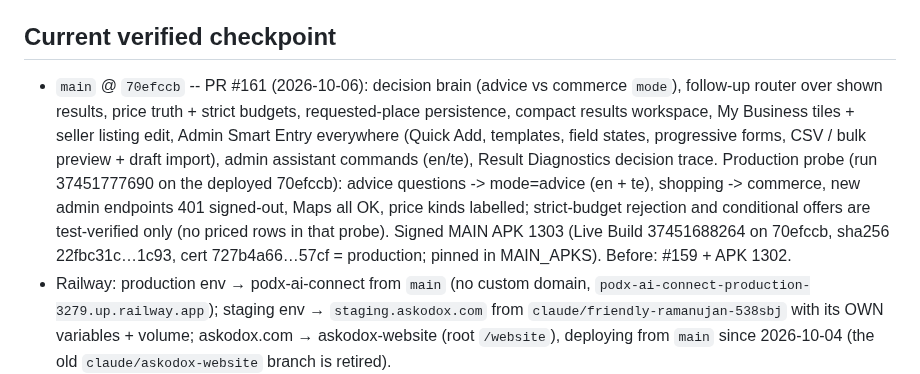
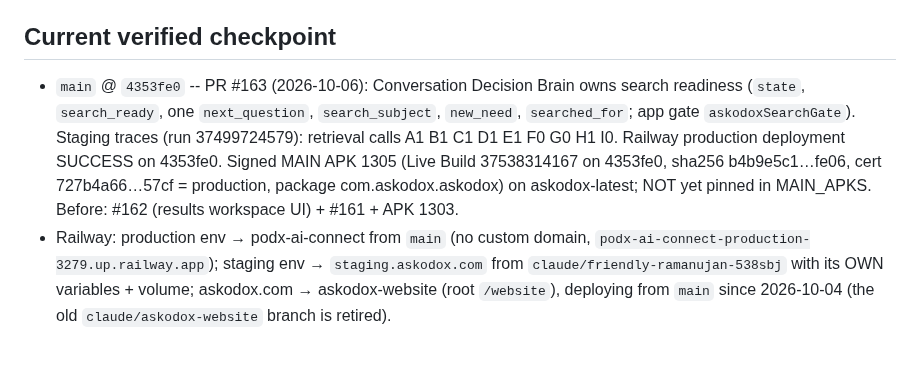
Before and after one commit to podx-bot/askodox, a Markdown page: CLAUDE.md, the part around the change. GitHub-like rendering; blank space fills up the shorter version.

Commit message:
Checkpoint: PR #163 merged, signed APK 1305
Co-Authored-By: Claude Opus 5.5 <noreply@anthropic.com>
Claude-Session: https://claude.ai/code/session_01CoMU9W5RiW1oPL7D9NubpX

```diff
--- a/CLAUDE.md
+++ b/CLAUDE.md
@@ -7,19 +7,14 @@ with the actual repo or `git log`/`git show origin/main`, the repo wins — fix
 this file, don't trust it blindly.
 
 ## Current verified checkpoint
-- `main` @ `70efccb` -- PR #161 (2026-10-06): decision brain (advice vs
-  commerce `mode`), follow-up router over shown results, price truth + strict
-  budgets, requested-place persistence, compact results workspace, My Business
-  tiles + seller listing edit, Admin Smart Entry everywhere (Quick Add,
-  templates, field states, progressive forms, CSV / bulk preview + draft
-  import), admin assistant commands (en/te), Result Diagnostics decision trace.
-  Production probe (run 37451777690 on the deployed 70efccb): advice questions
-  -> mode=advice (en + te), shopping -> commerce, new admin endpoints 401
-  signed-out, Maps all OK, price kinds labelled; strict-budget rejection and
-  conditional offers are test-verified only (no priced rows in that probe).
-  Signed MAIN APK 1303 (Live Build 37451688264 on 70efccb, sha256
-  22fbc31c…1c93, cert 727b4a66…57cf = production; pinned in MAIN_APKS).
-  Before: #159 + APK 1302.
+- `main` @ `4353fe0` -- PR #163 (2026-10-06): Conversation Decision Brain owns
+  search readiness (`state`, `search_ready`, one `next_question`,
+  `search_subject`, `new_need`, `searched_for`; app gate `askodoxSearchGate`).
+  Staging traces (run 37499724579): retrieval calls A1 B1 C1 D1 E1 F0 G0 H1 I0.
+  Railway production deployment SUCCESS on 4353fe0. Signed MAIN APK 1305 (Live
+  Build 37538314167 on 4353fe0, sha256 b4b9e5c1…fe06, cert 727b4a66…57cf =
+  production, package com.askodox.askodox) on askodox-latest; NOT yet pinned in
+  MAIN_APKS. Before: #162 (results workspace UI) + #161 + APK 1303.
 - Railway: production env → podx-ai-connect from `main` (no custom domain,
   `podx-ai-connect-production-3279.up.railway.app`); staging env →
   `staging.askodox.com` from `claude/friendly-ramanujan-538sbj` with its OWN
```
